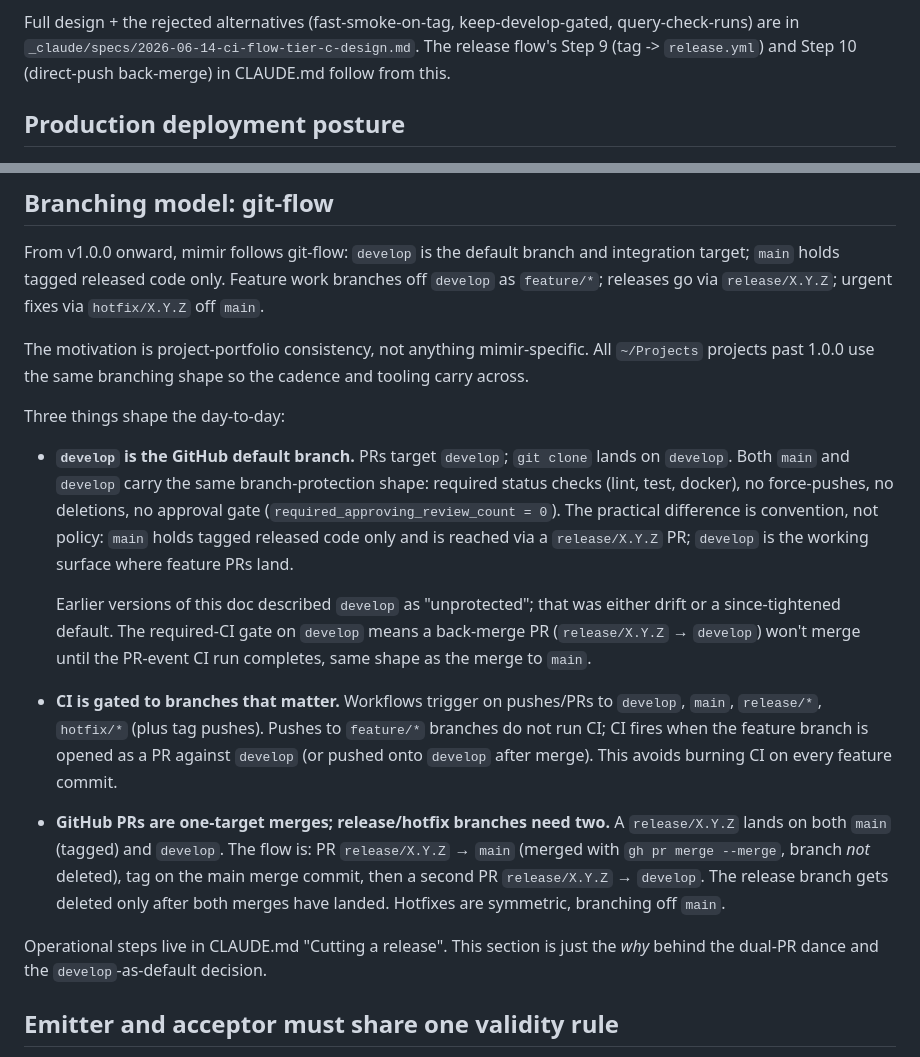
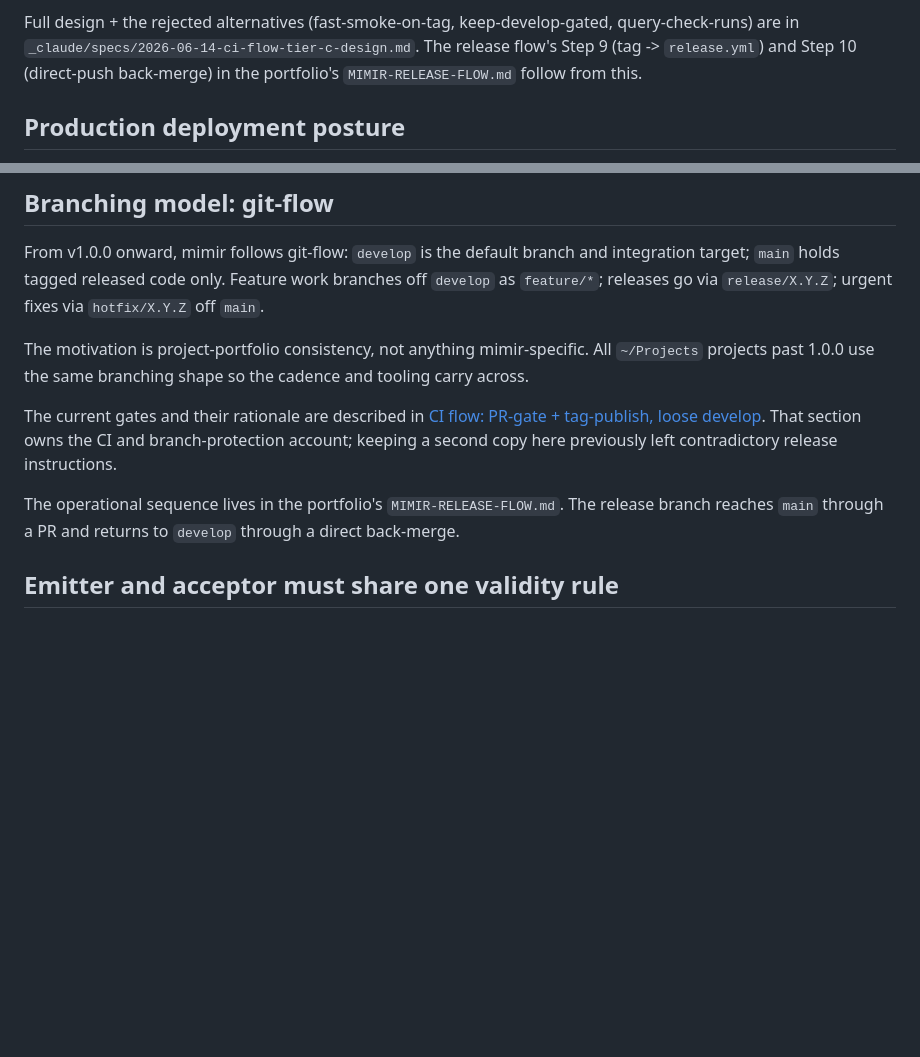
Before and after one commit to sgaduuw/mimir, a Markdown page: CONTEXT.md, 2 parts joined by grey strips. Drawn GitHub-style; blank space fills up the shorter version.

Commit message:
Release 3.10.1
Reconcile the tracked branching rationale with the release flow used for this cut. Keep the CI explanation in one place so stale duplicate instructions cannot send the back-merge through the wrong path.

```diff
--- a/CONTEXT.md
+++ b/CONTEXT.md
@@ -1484,7 +1484,7 @@ Full design + the rejected alternatives (fast-smoke-on-tag,
 keep-develop-gated, query-check-runs) are in
 `_claude/specs/2026-06-14-ci-flow-tier-c-design.md`. The release flow's
 Step 9 (tag -> `release.yml`) and Step 10 (direct-push back-merge)
-in CLAUDE.md follow from this.
+in the portfolio's `MIMIR-RELEASE-FLOW.md` follow from this.
 
 ## Production deployment posture
 
@@ -1898,39 +1898,14 @@ The motivation is project-portfolio consistency, not anything
 mimir-specific. All `~/Projects` projects past 1.0.0 use the same
 branching shape so the cadence and tooling carry across.
 
-Three things shape the day-to-day:
-
-- **`develop` is the GitHub default branch.** PRs target `develop`;
-  `git clone` lands on `develop`. Both `main` and `develop` carry
-  the same branch-protection shape: required status checks (lint,
-  test, docker), no force-pushes, no deletions, no approval gate
-  (`required_approving_review_count = 0`). The practical difference
-  is convention, not policy: `main` holds tagged released code
-  only and is reached via a `release/X.Y.Z` PR; `develop` is the
-  working surface where feature PRs land.
-
-  Earlier versions of this doc described `develop` as
-  "unprotected"; that was either drift or a since-tightened
-  default. The required-CI gate on `develop` means a back-merge
-  PR (`release/X.Y.Z` → `develop`) won't merge until the PR-event
-  CI run completes, same shape as the merge to `main`.
-- **CI is gated to branches that matter.** Workflows trigger on
-  pushes/PRs to `develop`, `main`, `release/*`, `hotfix/*` (plus
-  tag pushes). Pushes to `feature/*` branches do not run CI; CI
-  fires when the feature branch is opened as a PR against
-  `develop` (or pushed onto `develop` after merge). This avoids
-  burning CI on every feature commit.
-- **GitHub PRs are one-target merges; release/hotfix branches need
-  two.** A `release/X.Y.Z` lands on both `main` (tagged) and
-  `develop`. The flow is: PR `release/X.Y.Z` → `main` (merged with
-  `gh pr merge --merge`, branch *not* deleted), tag on the main
-  merge commit, then a second PR `release/X.Y.Z` → `develop`. The
-  release branch gets deleted only after both merges have landed.
-  Hotfixes are symmetric, branching off `main`.
-
-Operational steps live in CLAUDE.md "Cutting a release". This
-section is just the *why* behind the dual-PR dance and the
-`develop`-as-default decision.
+The current gates and their rationale are described in
+[CI flow: PR-gate + tag-publish, loose develop](#ci-flow-pr-gate--tag-publish-loose-develop-tier-c-2026-06-14).
+That section owns the CI and branch-protection account; keeping a
+second copy here previously left contradictory release instructions.
+
+The operational sequence lives in the portfolio's
+`MIMIR-RELEASE-FLOW.md`. The release branch reaches `main` through a
+PR and returns to `develop` through a direct back-merge.
 
 ## Emitter and acceptor must share one validity rule
 
```
